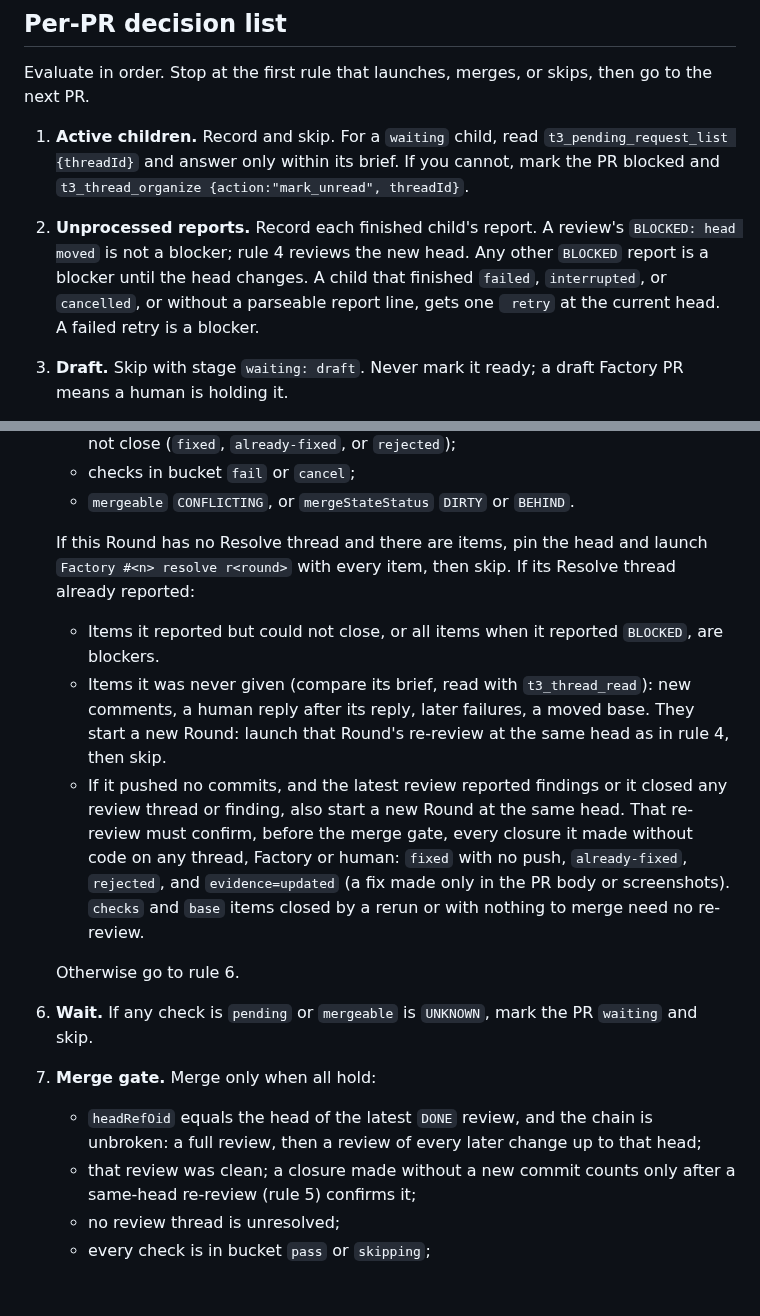
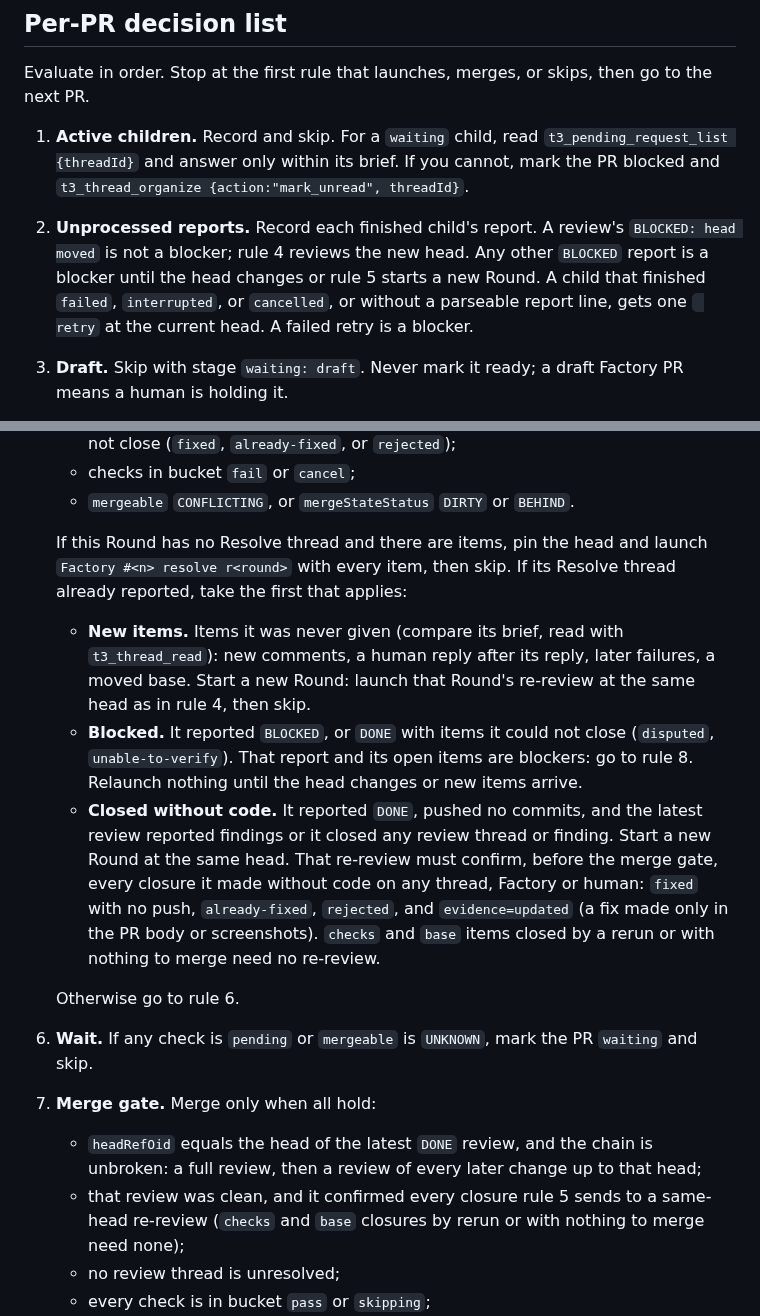
Before and after one commit to sgolovine/agent-skills, a Markdown page: skills/factory-loop/SKILL.md, 2 parts joined by grey strips. Rendered like a GitHub page; blank space fills up the shorter version.

Commit message:
fix: stop same-head re-reviews after a blocked resolve
Co-Authored-By: Claude Opus 5.5 (1M context) <noreply@anthropic.com>

```diff
--- a/skills/factory-loop/SKILL.md
+++ b/skills/factory-loop/SKILL.md
@@ -44,7 +44,7 @@ Keep a ledger in this thread as a cache: per PR the stage, round, current head,
 Evaluate in order. Stop at the first rule that launches, merges, or skips, then go to the next PR.
 
 1. **Active children.** Record and skip. For a `waiting` child, read `t3_pending_request_list {threadId}` and answer only within its brief. If you cannot, mark the PR blocked and `t3_thread_organize {action:"mark_unread", threadId}`.
-2. **Unprocessed reports.** Record each finished child's report. A review's `BLOCKED: head moved` is not a blocker; rule 4 reviews the new head. Any other `BLOCKED` report is a blocker until the head changes. A child that finished `failed`, `interrupted`, or `cancelled`, or without a parseable report line, gets one ` retry` at the current head. A failed retry is a blocker.
+2. **Unprocessed reports.** Record each finished child's report. A review's `BLOCKED: head moved` is not a blocker; rule 4 reviews the new head. Any other `BLOCKED` report is a blocker until the head changes or rule 5 starts a new Round. A child that finished `failed`, `interrupted`, or `cancelled`, or without a parseable report line, gets one ` retry` at the current head. A failed retry is a blocker.
 3. **Draft.** Skip with stage `waiting: draft`. Never mark it ready; a draft Factory PR means a human is holding it.
 4. **Review needed.** No review reported `DONE` with `head=<headRefOid>`, or rule 5 starts a new Round. If a review of this head reported a `BLOCKED` other than head moved, report that blocker and skip. Round cap: if 5 reviews have already reported `DONE`, report the PR blocked with its open items and skip. Otherwise pin the head (`github.md`), launch `Factory #<n> review r<next round>` with the matching brief from `references/thread-briefs.md`, and skip.
    - **Full review** when no review reported `DONE`, or when the last reviewed head is not an ancestor of the pinned head (`git merge-base --is-ancestor <reviewed> <pinned>` fails after a force-push or rebase).
@@ -55,16 +55,16 @@ Evaluate in order. Stop at the first rule that launches, merges, or skips, then
    - checks in bucket `fail` or `cancel`;
    - `mergeable` `CONFLICTING`, or `mergeStateStatus` `DIRTY` or `BEHIND`.
 
-   If this Round has no Resolve thread and there are items, pin the head and launch `Factory #<n> resolve r<round>` with every item, then skip. If its Resolve thread already reported:
-   - Items it reported but could not close, or all items when it reported `BLOCKED`, are blockers.
-   - Items it was never given (compare its brief, read with `t3_thread_read`): new comments, a human reply after its reply, later failures, a moved base. They start a new Round: launch that Round's re-review at the same head as in rule 4, then skip.
-   - If it pushed no commits, and the latest review reported findings or it closed any review thread or finding, also start a new Round at the same head. That re-review must confirm, before the merge gate, every closure it made without code on any thread, Factory or human: `fixed` with no push, `already-fixed`, `rejected`, and `evidence=updated` (a fix made only in the PR body or screenshots). `checks` and `base` items closed by a rerun or with nothing to merge need no re-review.
+   If this Round has no Resolve thread and there are items, pin the head and launch `Factory #<n> resolve r<round>` with every item, then skip. If its Resolve thread already reported, take the first that applies:
+   - **New items.** Items it was never given (compare its brief, read with `t3_thread_read`): new comments, a human reply after its reply, later failures, a moved base. Start a new Round: launch that Round's re-review at the same head as in rule 4, then skip.
+   - **Blocked.** It reported `BLOCKED`, or `DONE` with items it could not close (`disputed`, `unable-to-verify`). That report and its open items are blockers: go to rule 8. Relaunch nothing until the head changes or new items arrive.
+   - **Closed without code.** It reported `DONE`, pushed no commits, and the latest review reported findings or it closed any review thread or finding. Start a new Round at the same head. That re-review must confirm, before the merge gate, every closure it made without code on any thread, Factory or human: `fixed` with no push, `already-fixed`, `rejected`, and `evidence=updated` (a fix made only in the PR body or screenshots). `checks` and `base` items closed by a rerun or with nothing to merge need no re-review.
 
    Otherwise go to rule 6.
 6. **Wait.** If any check is `pending` or `mergeable` is `UNKNOWN`, mark the PR `waiting` and skip.
 7. **Merge gate.** Merge only when all hold:
    - `headRefOid` equals the head of the latest `DONE` review, and the chain is unbroken: a full review, then a review of every later change up to that head;
-   - that review was clean; a closure made without a new commit counts only after a same-head re-review (rule 5) confirms it;
+   - that review was clean, and it confirmed every closure rule 5 sends to a same-head re-review (`checks` and `base` closures by rerun or with nothing to merge need none);
    - no review thread is unresolved;
    - every check is in bucket `pass` or `skipping`;
    - the PR has the `factory` label, `isDraft` is false, `mergeable` is `MERGEABLE`, `mergeStateStatus` is `CLEAN` (or `HAS_HOOKS`), and `reviewDecision` is not `CHANGES_REQUESTED`.
```
